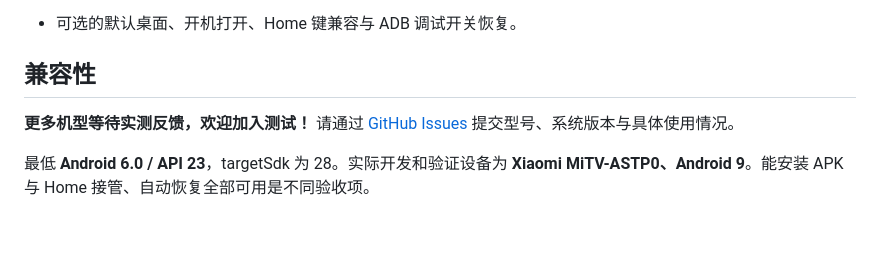
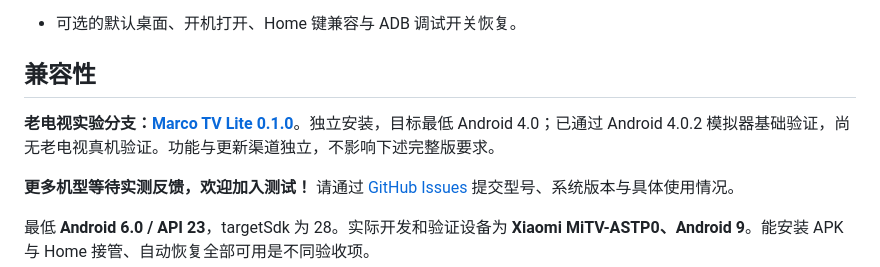
Before and after one commit to Pilipala9919/MarcoTV, a Markdown page: README.md, the part around the change. GitHub-like rendering; blank space fills up the shorter version.

Commit message:
Add isolated API 14 Marco TV Lite experimental edition

```diff
--- a/README.md
+++ b/README.md
@@ -56,6 +56,8 @@
 
 ## 兼容性
 
+**老电视实验分支：[Marco TV Lite 0.1.0](lite/README.md)**。独立安装，目标最低 Android 4.0；已通过 Android 4.0.2 模拟器基础验证，尚无老电视真机验证。功能与更新渠道独立，不影响下述完整版要求。
+
 **更多机型等待实测反馈，欢迎加入测试！** 请通过 [GitHub Issues](https://github.com/Pilipala9919/MarcoTV/issues) 提交型号、系统版本与具体使用情况。
 
 最低 **Android 6.0 / API 23**，targetSdk 为 28。实际开发和验证设备为 **Xiaomi MiTV-ASTP0、Android 9**。能安装 APK 与 Home 接管、自动恢复全部可用是不同验收项。
```
Also changed, not shown: lite/README.md (added, +112 -0 lines), lite/docs/assets/lite-clock-api14.png (added), lite/docs/assets/lite-home-api14.png (added), lite/docs/assets/lite-magic-api14.png (added), 15 other files.
